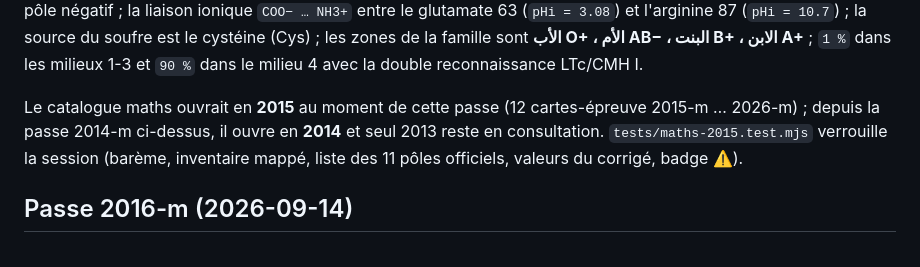
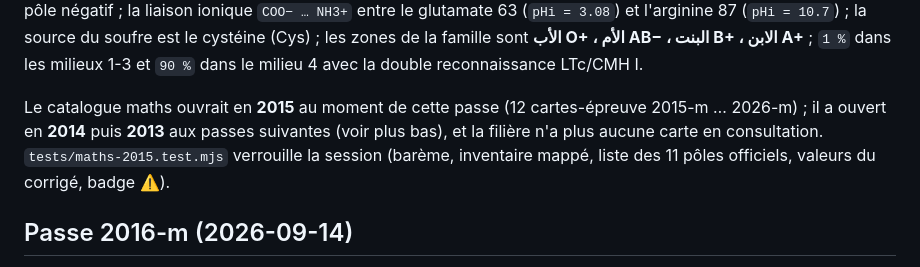
Before and after one commit to Allintelligence2024/Rebrique-sujet-BAC, a Markdown page: docs/RELECTURE_MATHS_CHECKLIST.md, the part around the change. Rendered like a GitHub page.

Commit message:
docs(maths): la passe 2015 ne dit plus que 2013 reste en consultation (encodée depuis)
Co-authored-by: arena-agent <297053741+arena-agent@users.noreply.github.com>

```diff
--- a/docs/RELECTURE_MATHS_CHECKLIST.md
+++ b/docs/RELECTURE_MATHS_CHECKLIST.md
@@ -347,8 +347,9 @@ famille sont **الأب O+ ، الأم AB− ، البنت B+ ، الابن A+**
 1-3 et `90 %` dans le milieu 4 avec la double reconnaissance LTc/CMH I.
 
 Le catalogue maths ouvrait en **2015** au moment de cette passe (12 cartes-épreuve
-2015-m … 2026-m) ; depuis la passe 2014-m ci-dessus, il ouvre en **2014** et seul
-2013 reste en consultation. `tests/maths-2015.test.mjs` verrouille la session
+2015-m … 2026-m) ; il a ouvert en **2014** puis **2013** aux passes suivantes (voir
+plus bas), et la filière n'a plus aucune carte en consultation.
+`tests/maths-2015.test.mjs` verrouille la session
 (barème, inventaire mappé, liste des 11 pôles officiels, valeurs du corrigé,
 badge ⚠️).
 
```
